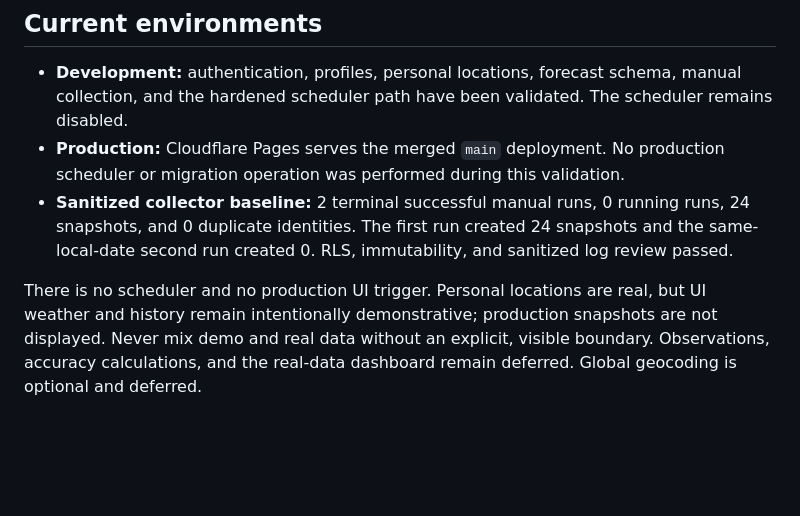
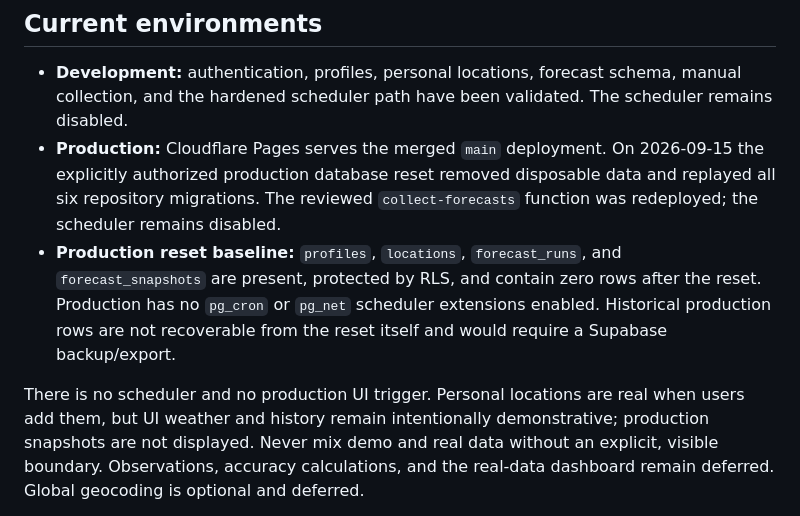
Before and after one commit to NastyBaster/weather-statistic, a Markdown page: docs/project-status.md, the part around the change. GitHub-like rendering; blank space fills up the shorter version.

Commit message:
docs: record production reset baseline (#41)

```diff
--- a/docs/project-status.md
+++ b/docs/project-status.md
@@ -26,13 +26,17 @@ Google OAuth is configured and working in development and production.
 
 - **Development:** authentication, profiles, personal locations, forecast schema, manual
   collection, and the hardened scheduler path have been validated. The scheduler remains disabled.
-- **Production:** Cloudflare Pages serves the merged `main` deployment. No production scheduler
-  or migration operation was performed during this validation.
-- **Sanitized collector baseline:** 2 terminal successful manual runs, 0 running runs, 24
-  snapshots, and 0 duplicate identities. The first run created 24 snapshots and the same-local-date
-  second run created 0. RLS, immutability, and sanitized log review passed.
+- **Production:** Cloudflare Pages serves the merged `main` deployment. On 2026-09-15 the
+  explicitly authorized production database reset removed disposable data and replayed all six
+  repository migrations. The reviewed `collect-forecasts` function was redeployed; the scheduler
+  remains disabled.
+- **Production reset baseline:** `profiles`, `locations`, `forecast_runs`, and
+  `forecast_snapshots` are present, protected by RLS, and contain zero rows after the reset.
+  Production has no `pg_cron` or `pg_net` scheduler extensions enabled. Historical production
+  rows are not recoverable from the reset itself and would require a Supabase backup/export.
 
-There is no scheduler and no production UI trigger. Personal locations are real, but UI weather
+There is no scheduler and no production UI trigger. Personal locations are real when users add
+them, but UI weather
 and history remain intentionally demonstrative; production snapshots are not displayed. Never
 mix demo and real data without an explicit, visible boundary. Observations, accuracy calculations,
 and the real-data dashboard remain deferred. Global geocoding is optional and deferred.
```
Also changed, not shown: docs/roadmap.md (+4 -3 lines).
